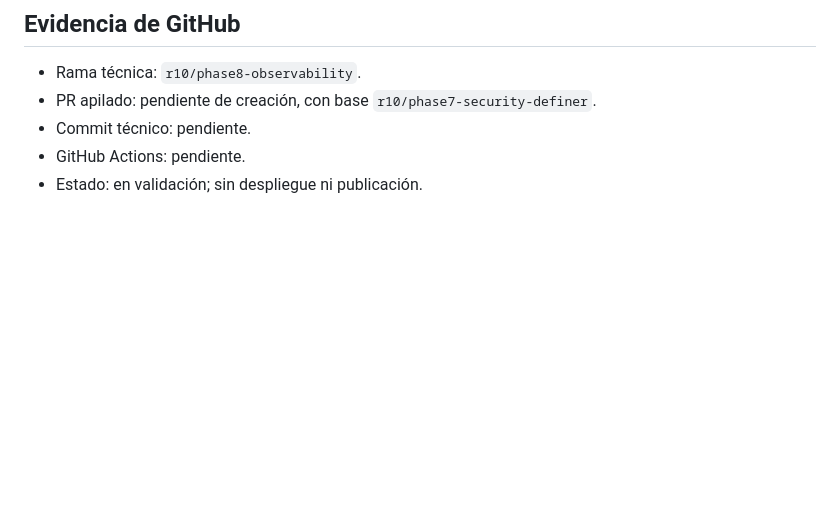
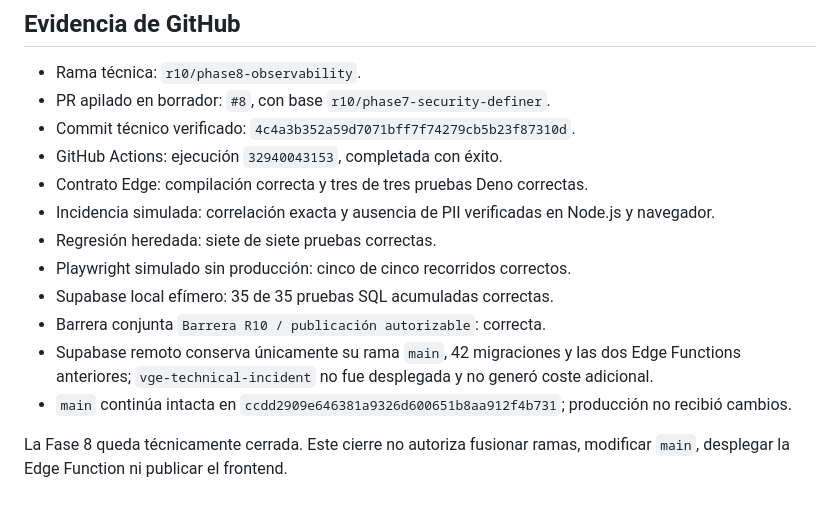
Before and after one commit to oteirp-vge-backups/vge-crm-web, a Markdown page: docs/R10_PHASE8.md, the part around the change. Rendered like a GitHub page; blank space fills up the shorter version.

Commit message:
docs(r10): close phase 8 evidence

```diff
--- a/docs/R10_PHASE8.md
+++ b/docs/R10_PHASE8.md
@@ -68,7 +68,16 @@ La fase quedará técnicamente cerrada cuando la incidencia simulada sea correla
 ## Evidencia de GitHub
 
 - Rama técnica: `r10/phase8-observability`.
-- PR apilado: pendiente de creación, con base `r10/phase7-security-definer`.
-- Commit técnico: pendiente.
-- GitHub Actions: pendiente.
-- Estado: en validación; sin despliegue ni publicación.
+- PR apilado en borrador: `#8`, con base `r10/phase7-security-definer`.
+- Commit técnico verificado: `4c4a3b352a59d7071bff7f74279cb5b23f87310d`.
+- GitHub Actions: ejecución `32940043153`, completada con éxito.
+- Contrato Edge: compilación correcta y tres de tres pruebas Deno correctas.
+- Incidencia simulada: correlación exacta y ausencia de PII verificadas en Node.js y navegador.
+- Regresión heredada: siete de siete pruebas correctas.
+- Playwright simulado sin producción: cinco de cinco recorridos correctos.
+- Supabase local efímero: 35 de 35 pruebas SQL acumuladas correctas.
+- Barrera conjunta `Barrera R10 / publicación autorizable`: correcta.
+- Supabase remoto conserva únicamente su rama `main`, 42 migraciones y las dos Edge Functions anteriores; `vge-technical-incident` no fue desplegada y no generó coste adicional.
+- `main` continúa intacta en `ccdd2909e646381a9326d600651b8aa912f4b731`; producción no recibió cambios.
+
+La Fase 8 queda técnicamente cerrada. Este cierre no autoriza fusionar ramas, modificar `main`, desplegar la Edge Function ni publicar el frontend.
```
